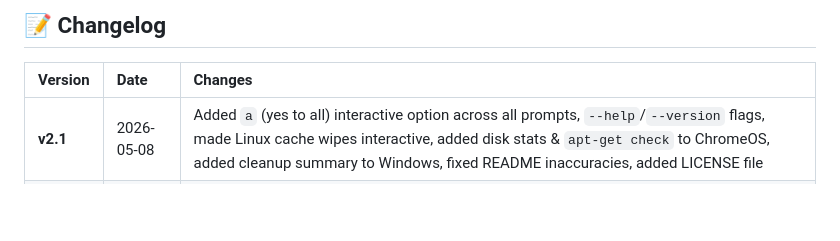
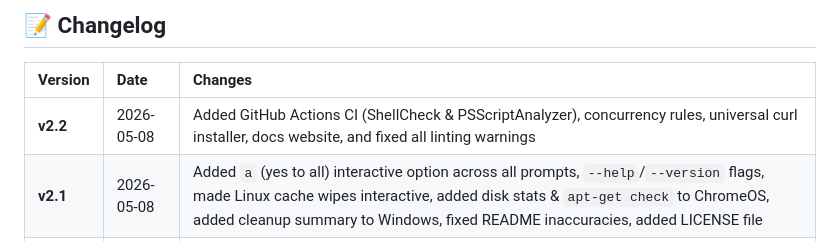
Before and after one commit to nilesh-gore/system-update-toolkit, a Markdown page: README.md, the part around the change. GitHub-like rendering; blank space fills up the shorter version.

Commit message:
docs: update changelog for v2.2

```diff
--- a/README.md
+++ b/README.md
@@ -457,6 +457,7 @@ Contributions are what make the open-source community such an amazing place to l
 
 | Version | Date | Changes |
 | :--- | :--- | :--- |
+| **v2.2** | 2026-05-08 | Added GitHub Actions CI (ShellCheck & PSScriptAnalyzer), concurrency rules, universal curl installer, docs website, and fixed all linting warnings |
 | **v2.1** | 2026-05-08 | Added `a` (yes to all) interactive option across all prompts, `--help`/`--version` flags, made Linux cache wipes interactive, added disk stats & `apt-get check` to ChromeOS, added cleanup summary to Windows, fixed README inaccuracies, added LICENSE file |
 | **v2.0** | 2026-05-07 | Added Windows & ChromeOS support, premium ANSI visuals, `brew doctor`, `autoremove`, greedy cask upgrades, comparison matrix |
 | **v1.0** | Initial | Linux (`apt`) and macOS (`brew`) update utilities |
```
